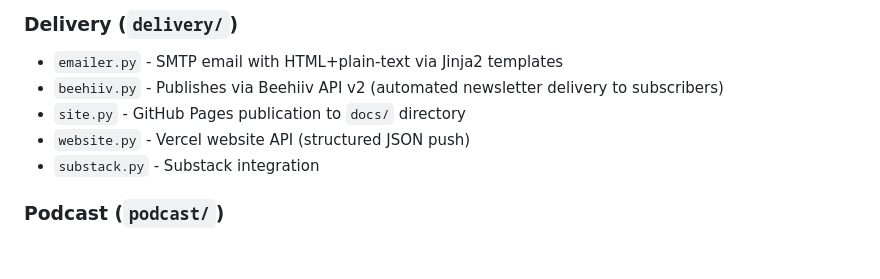
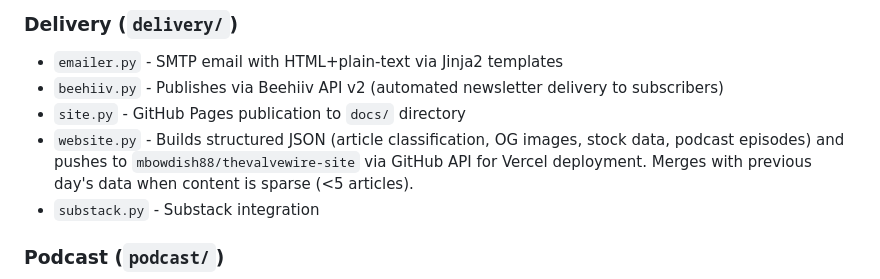
Before and after one commit to mbowdish88/tavr-digest, a Markdown page: CLAUDE.md, the part around the change. Drawn GitHub-style; blank space fills up the shorter version.

```diff
--- a/CLAUDE.md
+++ b/CLAUDE.md
@@ -66,7 +66,7 @@ Each module fetches from one external API/feed and returns a list of article dic
 - `emailer.py` - SMTP email with HTML+plain-text via Jinja2 templates
 - `beehiiv.py` - Publishes via Beehiiv API v2 (automated newsletter delivery to subscribers)
 - `site.py` - GitHub Pages publication to `docs/` directory
-- `website.py` - Vercel website API (structured JSON push)
+- `website.py` - Builds structured JSON (article classification, OG images, stock data, podcast episodes) and pushes to `mbowdish88/thevalvewire-site` via GitHub API for Vercel deployment. Merges with previous day's data when content is sparse (<5 articles).
 - `substack.py` - Substack integration
 
 ### Podcast (`podcast/`)
```
Also changed, not shown: docs/architecture.md (+79 -5 lines).
